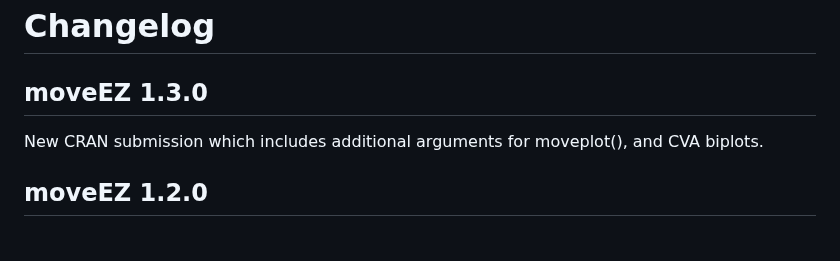
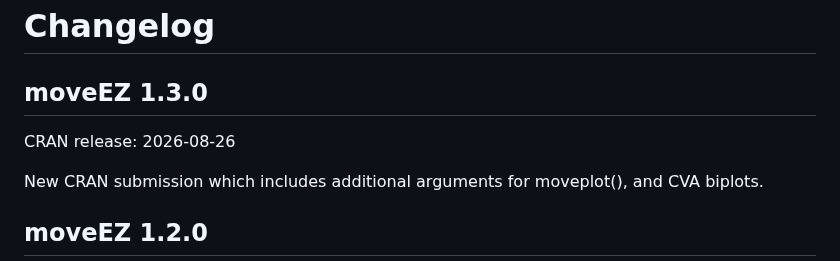
Before and after one commit to MuViSU/moveEZ, a Markdown page: news/index.md, the part around the change. Drawn GitHub-style; blank space fills up the shorter version.

```diff
--- a/news/index.md
+++ b/news/index.md
@@ -1,6 +1,8 @@
 # Changelog
 
 ## moveEZ 1.3.0
+
+CRAN release: 2026-08-26
 
 New CRAN submission which includes additional arguments for moveplot(),
 and CVA biplots.
```
Also changed, not shown: reference/moveplot.md (+12 -20 lines), reference/moveplot-3.png, reference/moveplot-4.png, reference/moveplot-5.png, 4 other files.
